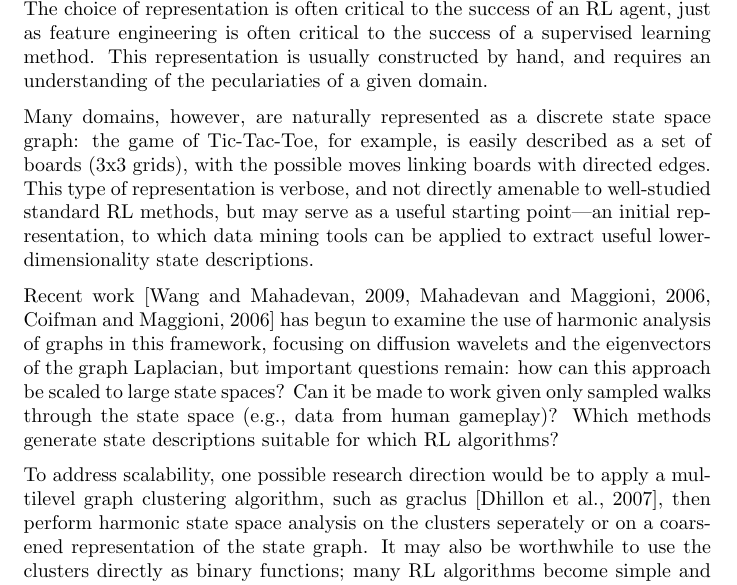
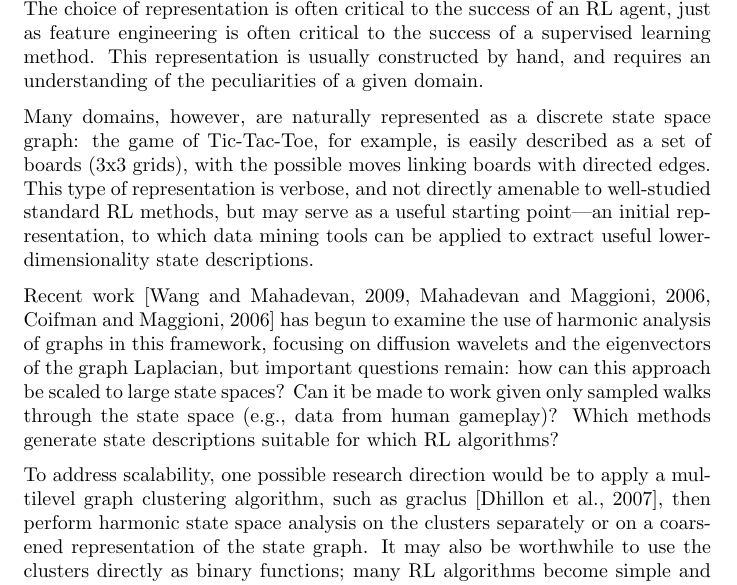
Before and after one commit to bsilverthorn/spectral-mining, a LaTeX document (proposal/proposal.tex): part of page 1 of 2, cut so that both start at the same text. Compiled offline with pdfLaTeX.

Commit message:
Fix several spelling mistakes.

```diff
--- a/proposal/proposal.tex
+++ b/proposal/proposal.tex
@@ -22,7 +22,7 @@ essential prerequisites to applying reinforcement learning (RL) in a new
 domain. The choice of representation is often critical to the success of an RL
 agent, just as feature engineering is often critical to the success of a
 supervised learning method. This representation is usually constructed by hand,
-and requires an understanding of the peculariaties of a given domain.
+and requires an understanding of the peculiarities of a given domain.
 
 Many domains, however, are naturally represented as a discrete state space
 graph: the game of Tic-Tac-Toe, for example, is easily described as a set of
@@ -43,7 +43,7 @@ RL algorithms?
 To address scalability, one possible research direction would be to apply a
 multilevel graph clustering algorithm, such as graclus
 \citep{Dhillon07weightedgraph}, then perform harmonic state space analysis on
-the clusters seperately or on a coarsened representation of the state graph. It
+the clusters separately or on a coarsened representation of the state graph. It
 may also be worthwhile to use the clusters directly as binary functions; many
 RL algorithms become simple and efficient in the binary-feature case.
 
```
